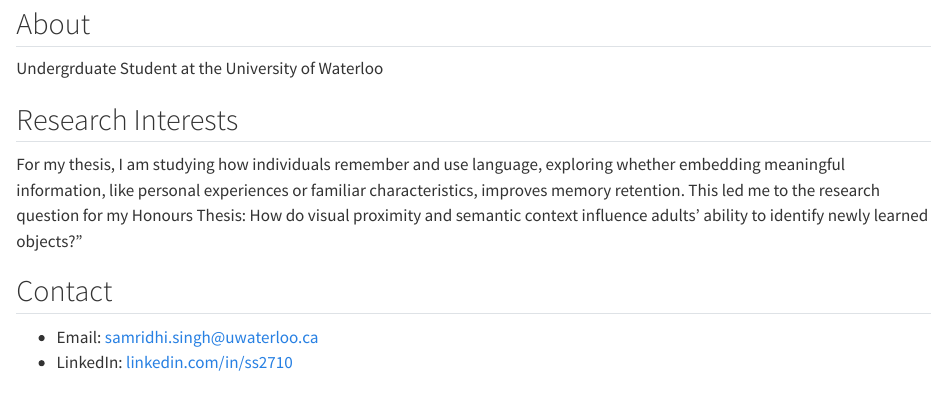
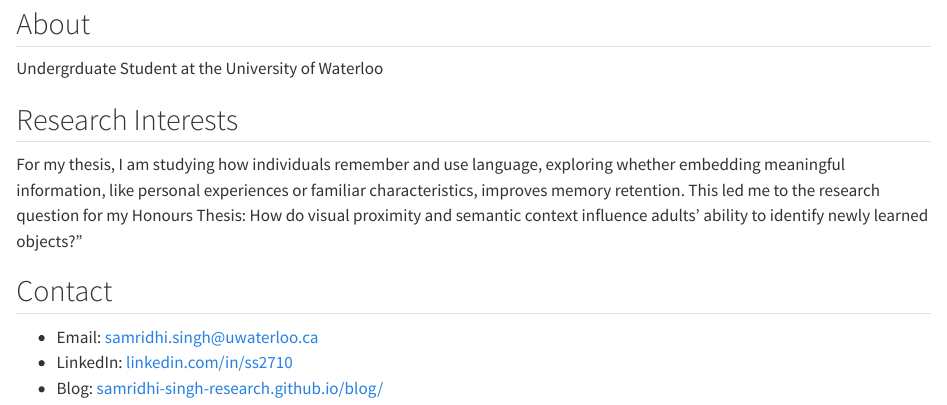
Before and after one commit to samridhi-singh-research/samridhi-singh-research.github.io, a Quarto document (index.qmd): the page in a window 1100 px wide, from 80 px down. Rendered offline with R 4.5, knitr and Pandoc in place of Quarto, with nearby package versions.

Commit message:
adding blog to website

```diff
--- a/index.qmd
+++ b/index.qmd
@@ -11,5 +11,6 @@ For my thesis, I am studying how individuals remember and use language, explorin
 
 ## Contact
 
-* Email: samridhi.singh@uwaterloo.ca
+* Email: [samridhi.singh@uwaterloo.ca](samridhi.singh@uwaterloo.ca)
 * LinkedIn: [linkedin.com/in/ss2710](https://www.linkedin.com/in/ss2710)
+* Blog: [samridhi-singh-research.github.io/blog/](https://samridhi-singh-research.github.io/blog/)
```
Also changed, not shown: docs/search.json, 3 other files.
